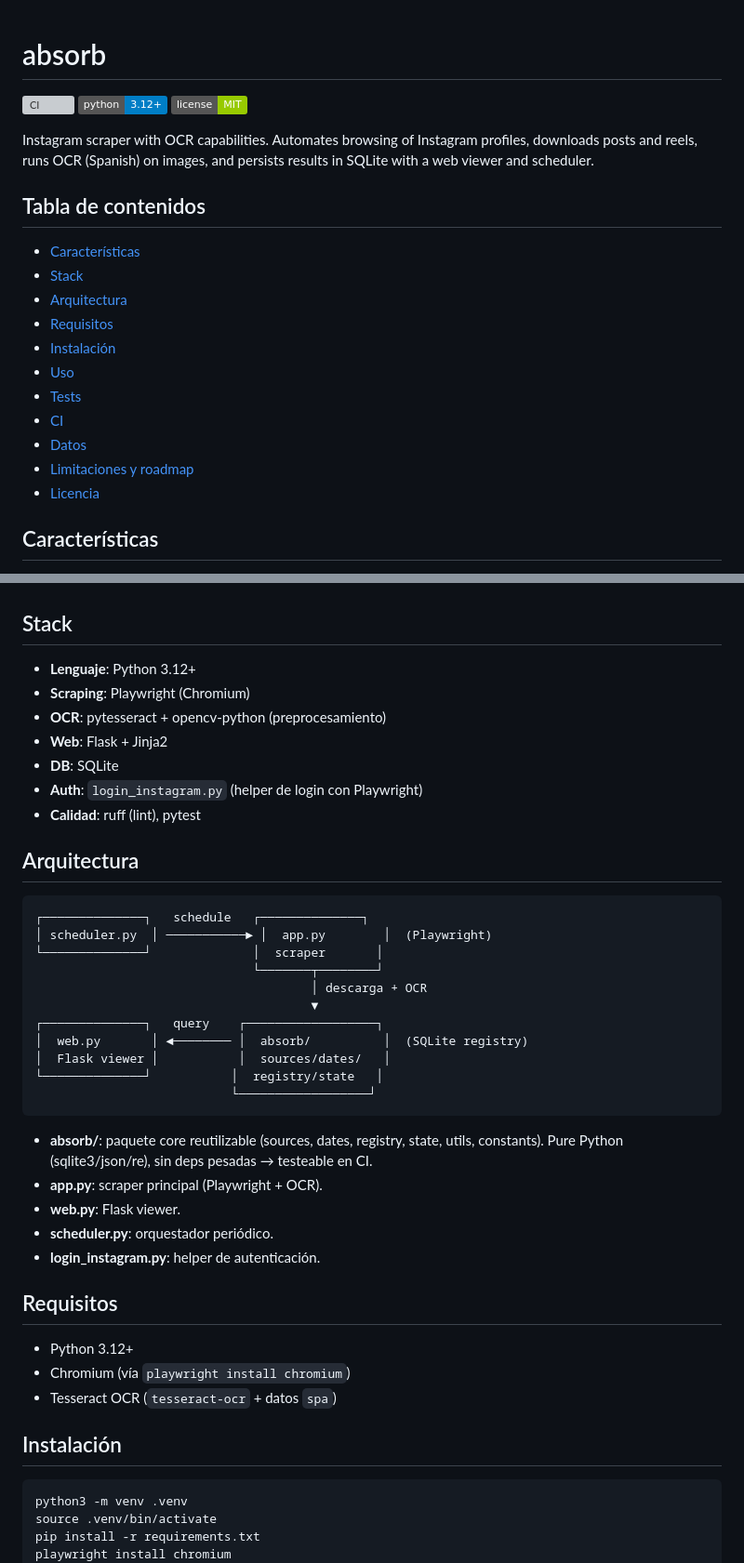
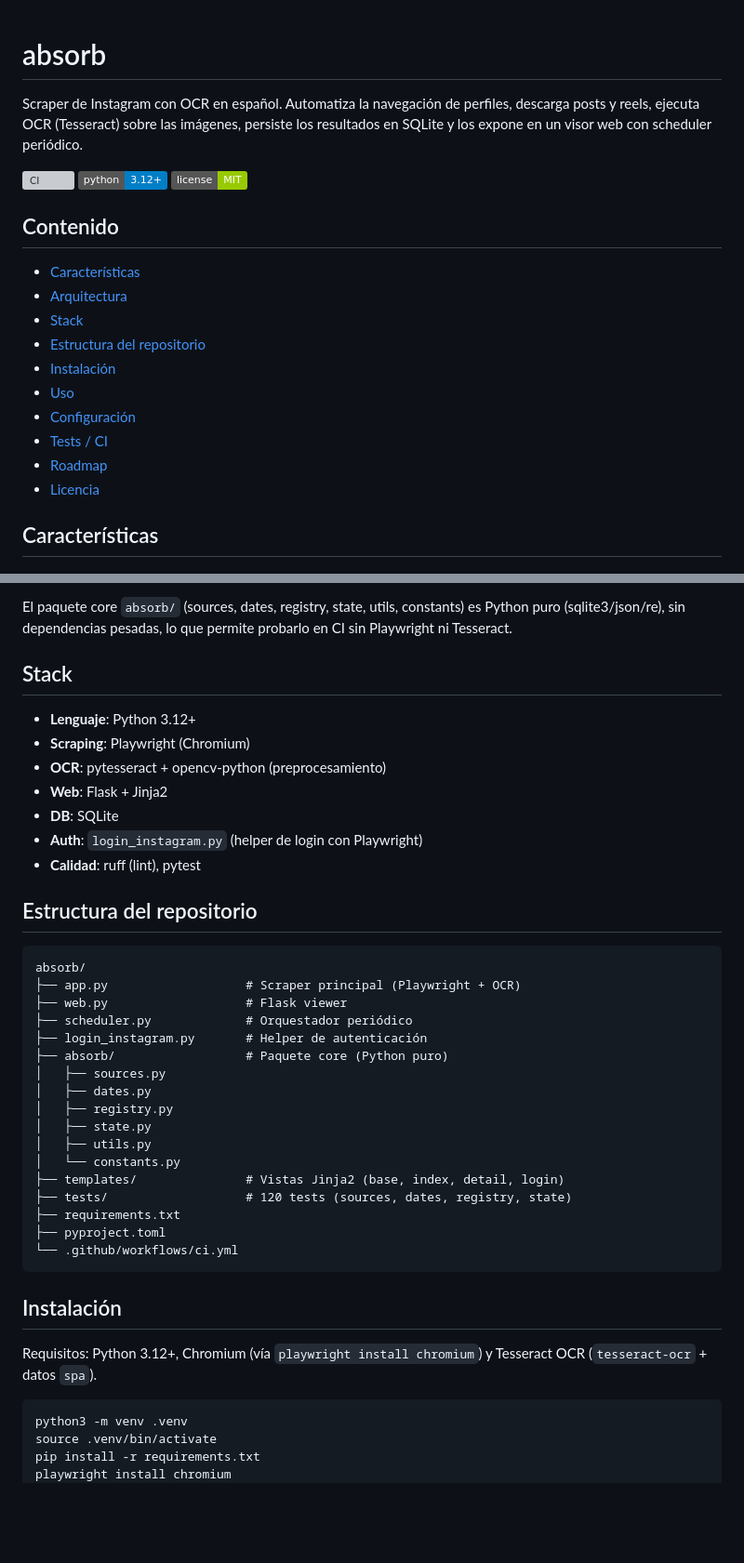
Before and after one commit to bi0punk/absorb, a Markdown page: README.md, 2 parts joined by grey strips. Shown at 93% size. Rendered like a GitHub page; badges without logos; blank space fills up the shorter version; grey boxes are pictures that could not be loaded.

Commit message:
docs: estandarizar README (plantilla común + diagramas Mermaid)

````diff
--- a/README.md
+++ b/README.md
@@ -1,23 +1,22 @@
 # absorb
+
+Scraper de Instagram con OCR en español. Automatiza la navegación de perfiles, descarga posts y reels, ejecuta OCR (Tesseract) sobre las imágenes, persiste los resultados en SQLite y los expone en un visor web con scheduler periódico.
 
 [![CI](https://github.com/bi0punk/absorb/actions/workflows/ci.yml/badge.svg)](https://github.com/bi0punk/absorb/actions/workflows/ci.yml)
 [![Python](https://img.shields.io/badge/python-3.12+-blue.svg)](https://www.python.org/)
 [![License: MIT](https://img.shields.io/badge/license-MIT-green.svg)](LICENSE)
 
-Instagram scraper with OCR capabilities. Automates browsing of Instagram profiles, downloads posts and reels, runs OCR (Spanish) on images, and persists results in SQLite with a web viewer and scheduler.
-
-## Tabla de contenidos
+## Contenido
 
 - [Características](#características)
+- [Arquitectura](#arquitectura)
 - [Stack](#stack)
-- [Arquitectura](#arquitectura)
-- [Requisitos](#requisitos)
+- [Estructura del repositorio](#estructura-del-repositorio)
 - [Instalación](#instalación)
 - [Uso](#uso)
-- [Tests](#tests)
-- [CI](#ci)
-- [Datos](#datos)
-- [Limitaciones y roadmap](#limitaciones-y-roadmap)
+- [Configuración](#configuración)
+- [Tests / CI](#tests--ci)
+- [Roadmap](#roadmap)
 - [Licencia](#licencia)
 
 ## Características
@@ -32,3 +45,5 @@ Instagram scraper with OCR capabilities. Automates browsing of Instagram profile
+El paquete core `absorb/` (sources, dates, registry, state, utils, constants) es Python puro (sqlite3/json/re), sin dependencias pesadas, lo que permite probarlo en CI sin Playwright ni Tesseract.
+
 ## Stack
 
 - **Lenguaje**: Python 3.12+
@@ -39,35 +54,31 @@ Instagram scraper with OCR capabilities. Automates browsing of Instagram profile
 - **Auth**: `login_instagram.py` (helper de login con Playwright)
 - **Calidad**: ruff (lint), pytest
 
-## Arquitectura
+## Estructura del repositorio
 
 ```
-┌──────────────┐   schedule   ┌──────────────┐
-│ scheduler.py  │ ───────────► │  app.py        │  (Playwright)
-└──────────────┘              │  scraper       │
-                              └───────┬────────┘
-                                      │ descarga + OCR
-                                      ▼
-┌──────────────┐   query    ┌──────────────────┐
-│  web.py       │ ◄──────── │  absorb/          │  (SQLite registry)
-│  Flask viewer │           │  sources/dates/   │
-└──────────────┘           │  registry/state   │
-                           └──────────────────┘
+absorb/
+├── app.py                   # Scraper principal (Playwright + OCR)
+├── web.py                   # Flask viewer
+├── scheduler.py             # Orquestador periódico
+├── login_instagram.py       # Helper de autenticación
+├── absorb/                  # Paquete core (Python puro)
+│   ├── sources.py
+│   ├── dates.py
+│   ├── registry.py
+│   ├── state.py
+│   ├── utils.py
+│   └── constants.py
+├── templates/               # Vistas Jinja2 (base, index, detail, login)
+├── tests/                   # 120 tests (sources, dates, registry, state)
+├── requirements.txt
+├── pyproject.toml
+└── .github/workflows/ci.yml
 ```
 
-- **absorb/**: paquete core reutilizable (sources, dates, registry, state, utils, constants). Pure Python (sqlite3/json/re), sin deps pesadas → testeable en CI.
-- **app.py**: scraper principal (Playwright + OCR).
-- **web.py**: Flask viewer.
-- **scheduler.py**: orquestador periódico.
-- **login_instagram.py**: helper de autenticación.
+## Instalación
 
-## Requisitos
-
-- Python 3.12+
-- Chromium (vía `playwright install chromium`)
-- Tesseract OCR (`tesseract-ocr` + datos `spa`)
-
-## Instalación
+Requisitos: Python 3.12+, Chromium (vía `playwright install chromium`) y Tesseract OCR (`tesseract-ocr` + datos `spa`).
 
 ```bash
 python3 -m venv .venv
````
Also changed, not shown: other parts of README.md (+38 -15 lines).
